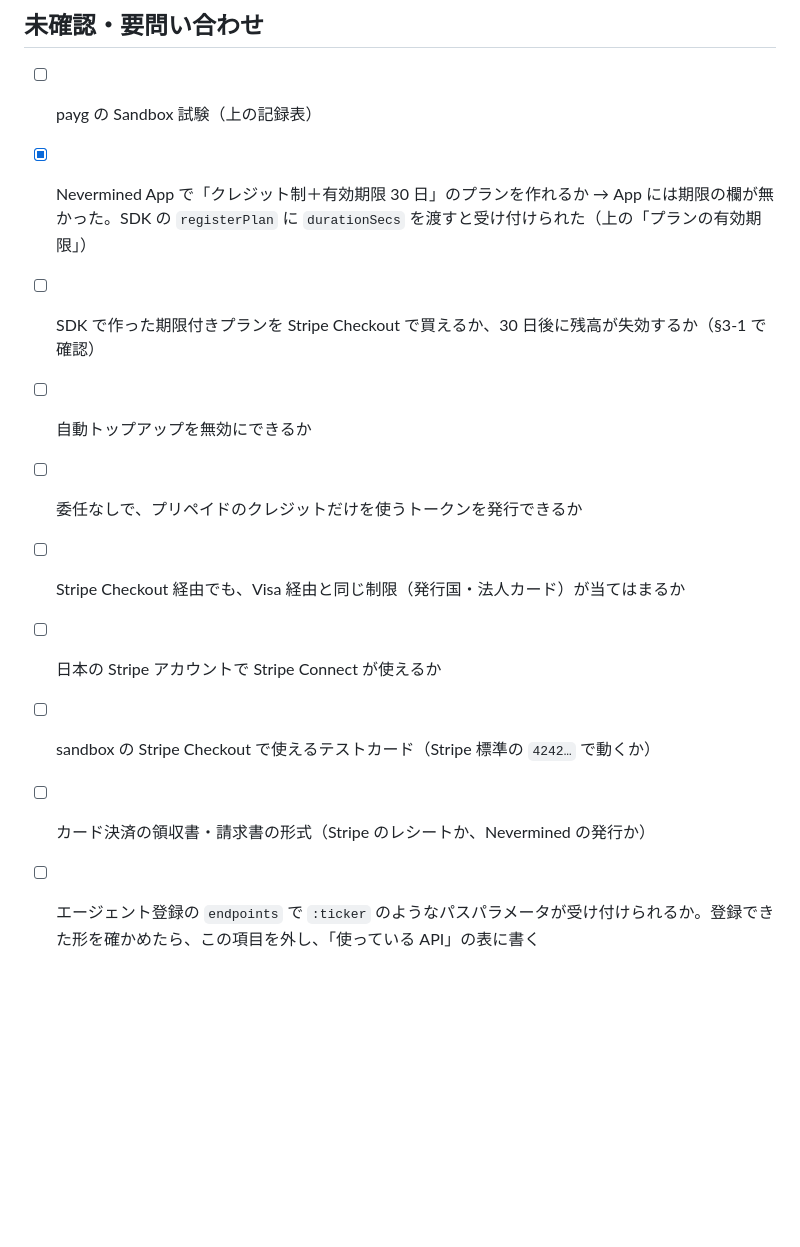
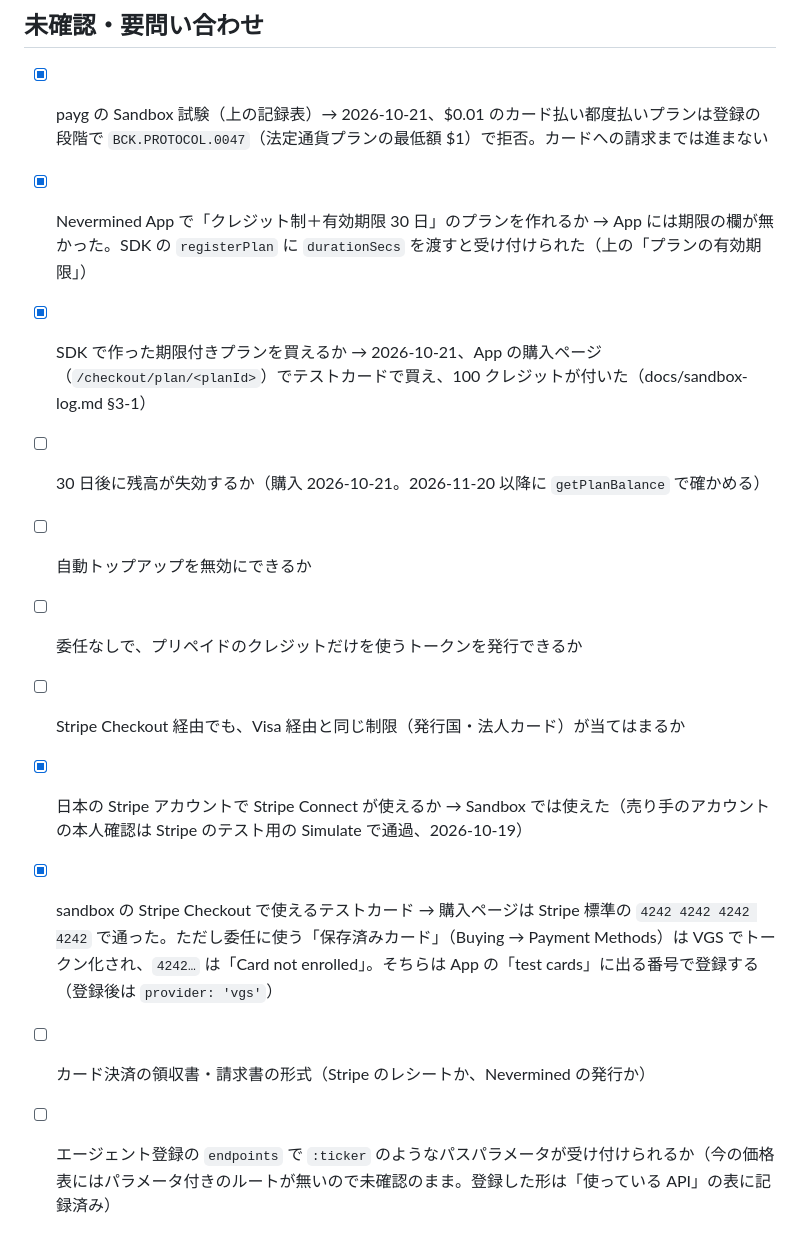
Before and after one commit to kato9292929/poc-card-credits, a Markdown page: docs/nevermined.md, the part around one of its changes. Drawn GitHub-style; blank space fills up the shorter version.

Commit message:
Record §3-6 (payg rejected at $1 minimum) and §3-7; update open questions
Co-Authored-By: Claude Opus 5.5 <noreply@anthropic.com>
Claude-Session: https://claude.ai/code/session_01GqEFEb1bz37w4F4oahtLB9

```diff
--- a/docs/nevermined.md
+++ b/docs/nevermined.md
@@ -145,13 +146,14 @@ SDK 1.13.0 では、どのスキームでもトークン発行に `delegationCon
 
 ## 未確認・要問い合わせ
 
-- [ ] payg の Sandbox 試験（上の記録表）
+- [x] payg の Sandbox 試験（上の記録表）→ 2026-10-21、$0.01 のカード払い都度払いプランは登録の段階で `BCK.PROTOCOL.0047`（法定通貨プランの最低額 $1）で拒否。カードへの請求までは進まない
 - [x] Nevermined App で「クレジット制＋有効期限 30 日」のプランを作れるか → App には期限の欄が無かった。SDK の `registerPlan` に `durationSecs` を渡すと受け付けられた（上の「プランの有効期限」）
-- [ ] SDK で作った期限付きプランを Stripe Checkout で買えるか、30 日後に残高が失効するか（§3-1 で確認）
+- [x] SDK で作った期限付きプランを買えるか → 2026-10-21、App の購入ページ（`/checkout/plan/<planId>`）でテストカードで買え、100 クレジットが付いた（docs/sandbox-log.md §3-1）
+- [ ] 30 日後に残高が失効するか（購入 2026-10-21。2026-11-20 以降に `getPlanBalance` で確かめる）
 - [ ] 自動トップアップを無効にできるか
 - [ ] 委任なしで、プリペイドのクレジットだけを使うトークンを発行できるか
 - [ ] Stripe Checkout 経由でも、Visa 経由と同じ制限（発行国・法人カード）が当てはまるか
-- [ ] 日本の Stripe アカウントで Stripe Connect が使えるか
-- [ ] sandbox の Stripe Checkout で使えるテストカード（Stripe 標準の `4242…` で動くか）
+- [x] 日本の Stripe アカウントで Stripe Connect が使えるか → Sandbox では使えた（売り手のアカウントの本人確認は Stripe のテスト用の Simulate で通過、2026-10-19）
+- [x] sandbox の Stripe Checkout で使えるテストカード → 購入ページは Stripe 標準の `4242 4242 4242 4242` で通った。ただし委任に使う「保存済みカード」（Buying → Payment Methods）は VGS でトークン化され、`4242…` は「Card not enrolled」。そちらは App の「test cards」に出る番号で登録する（登録後は `provider: 'vgs'`）
 - [ ] カード決済の領収書・請求書の形式（Stripe のレシートか、Nevermined の発行か）
-- [ ] エージェント登録の `endpoints` で `:ticker` のようなパスパラメータが受け付けられるか。登録できた形を確かめたら、この項目を外し、「使っている API」の表に書く
+- [ ] エージェント登録の `endpoints` で `:ticker` のようなパスパラメータが受け付けられるか（今の価格表にはパラメータ付きのルートが無いので未確認のまま。登録した形は「使っている API」の表に記録済み）
```
Also changed, not shown: other parts of docs/nevermined.md (+1 -0 lines), docs/sandbox-log.md (+2 -2 lines).
